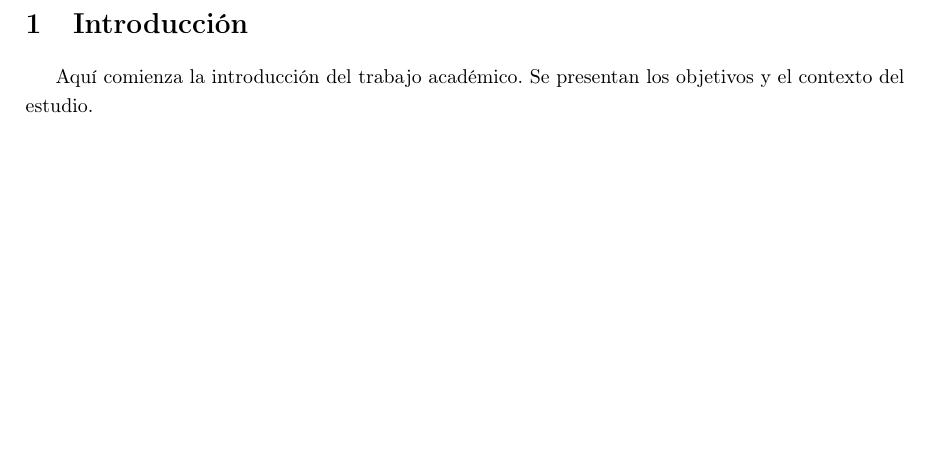
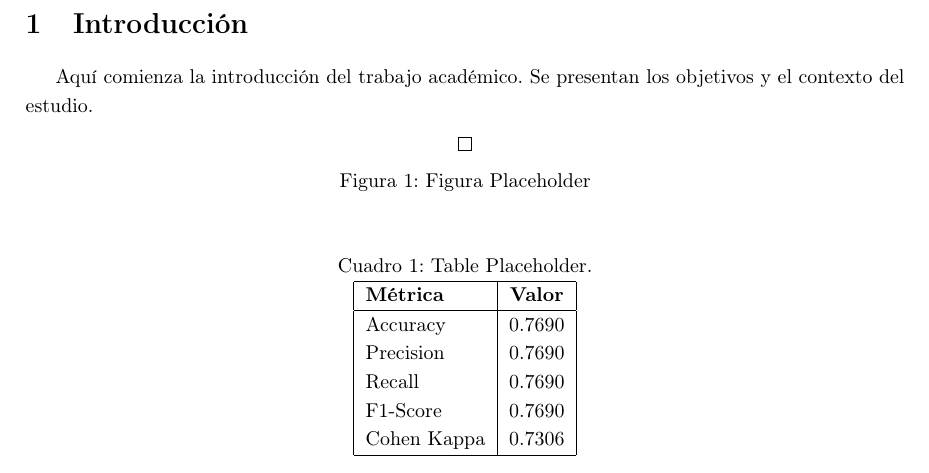
Before and after one commit to ManuelGarCor/My-LaTeX-Template, a LaTeX paper (template/template.tex): part of page 4 of 5, cut so that both start at the same text, the shorter picture padded with empty space. Compiled offline with pdfLaTeX.

Commit message:
table and image template

```diff
--- a/template/template.tex
+++ b/template/template.tex
@@ -49,7 +49,31 @@ Máster universitario en Sistemas Inteligentes: Asignatura XYZ}
 \section{Introducción}
 Aquí comienza la introducción del trabajo académico. Se presentan los objetivos y el contexto del estudio.
 
+\begin{figure}[htbp]
+    \centering
+    %\fbox{\includegraphics[width=0.95\linewidth]{}}
+    \fbox{}
+    \caption{Figura Placeholder}
+    \label{fig:ClusterK7_b}
+\end{figure}
 
+\begin{table}[htbp]
+    \centering
+    \caption{Table Placeholder.}
+    \smallskip
+    \label{tab:knn_metrics}
+    \begin{tabular}{|l|c|}
+        \hline
+        \textbf{Métrica} & \textbf{Valor} \\
+        \hline
+        Accuracy & 0.7690 \\
+        Precision & 0.7690 \\
+        Recall & 0.7690 \\
+        F1-Score & 0.7690 \\
+        Cohen Kappa & 0.7306 \\
+        \hline
+    \end{tabular}
+\end{table}
 
 \newpage
 
```
Also changed, not shown: template/template.pdf.
